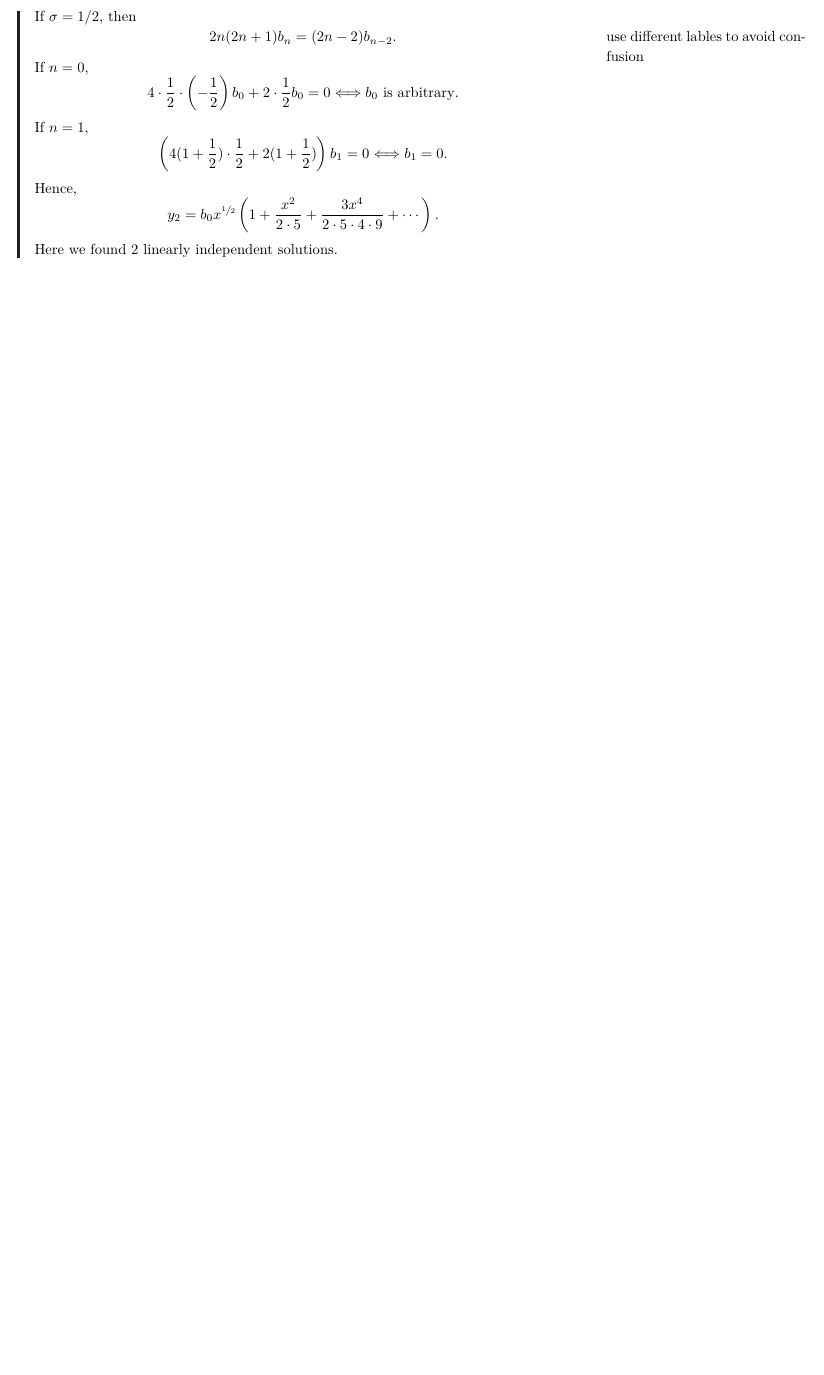
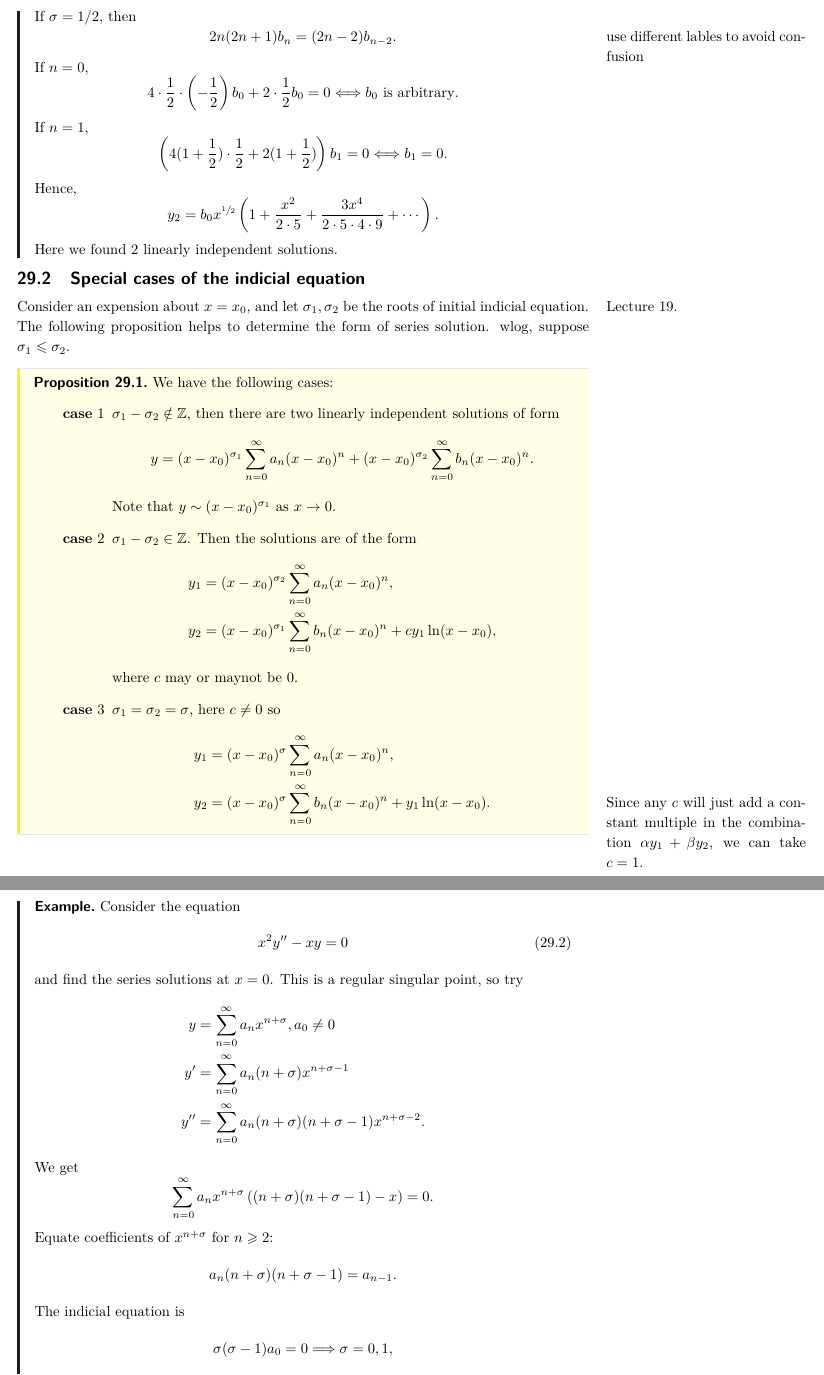
Before and after one commit to ThetaOmega01/IA-NOTES, a LaTeX document (differential_equations.tex): part of page 39 of 39 before the commit and two parts of pages 39 and 40 of 40 after it, the two joined at a grey line, cut so that both start at the same text, the shorter picture padded with empty space. Compiled offline with pdfLaTeX.

Commit message:
DE lecture 19

```diff
--- a/differential_equations.tex
+++ b/differential_equations.tex
@@ -1900,3 +1900,48 @@ skipped some talks irrelevant to contents\\
         .\]
         Here we found 2 linearly independent solutions.
     \end{example}
+    \subsection{Special cases of the indicial equation}\marginnote{Lecture 19.}
+    Consider an expension about $x=x_0$, and let $ \sigma_1,\sigma_2 $ be the roots of initial indicial equation. The following proposition helps to determine the form of series solution. wlog, suppose $ \sigma_1\le \sigma_2 $.
+    \begin{proposition}\label{prop:indicial equation}
+        We have the following cases:
+        \begin{enumerate}[align=hang, label=\textbf{case} \arabic*]
+            \item $ \sigma_1-\sigma_2\notin \mathbb{Z} $, then there are two linearly independent solutions of form
+            \[
+                y=(x-x_0)^{\sigma_1}\sum_{n=0}^{\infty} a_n(x-x_0)^n+(x-x_0)^{\sigma_2}\sum_{n=0}^{\infty} b_n(x-x_0)^n.
+            \]
+            Note that $ y\sim (x-x_0)^{\sigma_1} $ as $ x\to 0 $.
+            \item $ \sigma_1-\sigma_2\in \mathbb{Z} $. Then the solutions are of the form
+            \begin{align*}
+                y_1&= (x-x_0)^{\sigma_2}\sum_{n=0}^{\infty} a_n(x-x_0)^n,\\
+                y_2&=(x-x_0)^{\sigma_1}\sum_{n=0}^{\infty} b_n(x-x_0)^n+cy_1 \ln (x-x_0),
+            \end{align*}
+            where $c$ may or maynot be 0.
+            \item $ \sigma_1=\sigma_2=\sigma $, here $c\neq 0$ so
+            \begin{align*}
+                y_1&= (x-x_0)^{\sigma}\sum_{n=0}^{\infty} a_n(x-x_0)^n,\\
+                y_2&=(x-x_0)^{\sigma}\sum_{n=0}^{\infty} b_n(x-x_0)^n+y_1 \ln (x-x_0).\marginnote{Since any $c$ will just add a constant multiple in the combination $ \alpha y_1+\beta y_2 $, we can take $c=1$.}
+            \end{align*}
+        \end{enumerate}
+    \end{proposition}\newpage
+    \begin{example}
+        Consider the equation
+        \begin{equation}\label{eq:19.1}
+            x^2y''-xy=0
+        \end{equation}
+        and find the series solutions at $x=0$. This is a regular singular point, so try
+        \begin{align*}
+            y&=\sum_{n=0}^{\infty}a_nx^{n+\sigma}, a_0\neq 0\\
+            y'&= \sum_{n=0}^{\infty}a_n(n+\sigma)x^{n+\sigma-1}\\
+            y''&=\sum_{n=0}^{\infty} a_n(n+\sigma)(n+\sigma-1)x^{n+\sigma-2}.
+        \end{align*}
+        We get
+        \[
+            \sum_{n=0}^{\infty}a_nx^{n+\sigma}\left( (n+\sigma)(n+\sigma-1)-x \right)=0.
+        \]
+        Equate coefficients of $ x^{n+\sigma} $ for $n\ge 2$:
+        \[
+            a_n(n+\sigma)(n+\sigma-1)=a_{n-1}.
+        \]
+        The indicial equation is
+        \[
+            \sigma(\sigma-1)a_0=0 \Longrightarrow \sigma=0,1,
@@ -1902,0 +1967 @@ skipped some talks irrelevant to contents\\
+    \end{example}
```
Also changed, not shown: differential_equations.tex (30 more changed lines).
